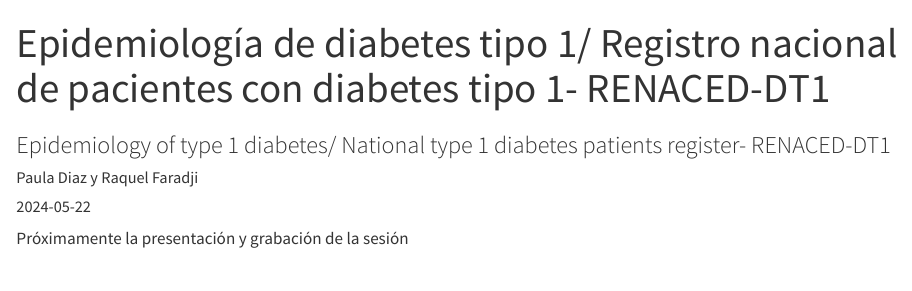
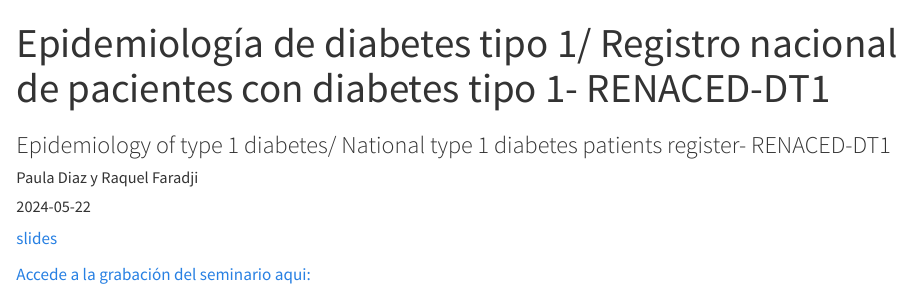
Before and after one commit to steno-aarhus/internationalization, a Quarto document (seminars/2024-05-22.qmd): the page in a window 1100 px wide, from its top. Rendered offline with R 4.5, knitr and Pandoc in place of Quarto, with nearby package versions; drawn as R Markdown's standard HTML page in place of the format the file asks for.

Commit message:
Updated with slides and link to video

```diff
--- a/seminars/2024-05-22.qmd
+++ b/seminars/2024-05-22.qmd
@@ -6,4 +6,7 @@ author: "Paula Diaz y Raquel Faradji"
 date: "2024-05-22"
 ---
 
-Próximamente la presentación y grabación de la sesión
+[slides](2024-05-22.pdf)
+
+[Accede a la grabación del seminario
+aqui:](https://youtu.be/OqVsEPvqsU0)
```
